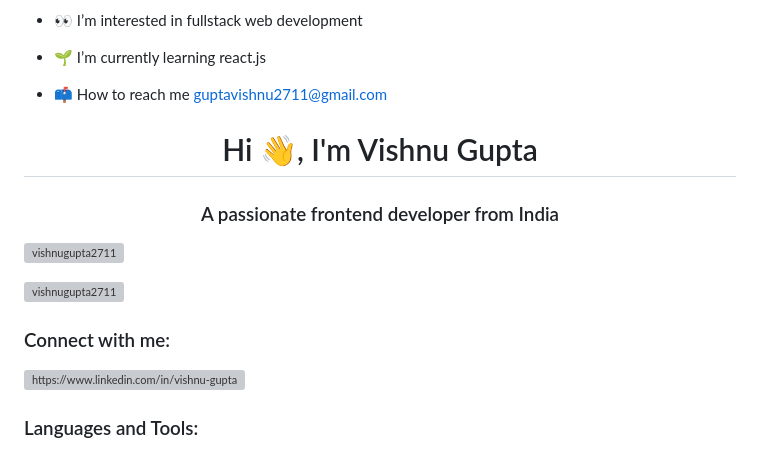
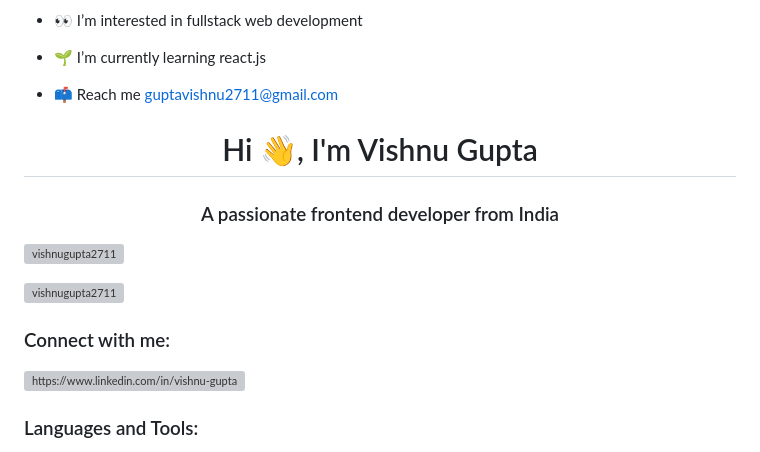
Before and after one commit to Vishnugupta2711/Vishnugupta2711, a Markdown page: README.md, the part around one of its changes. Drawn GitHub-style; grey boxes are pictures that could not be loaded.

```diff
--- a/README.md
+++ b/README.md
@@ -4,7 +4,7 @@
 - 👀 I’m interested in fullstack web development
 - 🌱 I’m currently learning react.js
 
-- 📫 How to reach me guptavishnu2711@gmail.com
+- 📫 Reach me guptavishnu2711@gmail.com
 
 <h1 align="center">Hi 👋, I'm Vishnu Gupta</h1>
 <h3 align="center">A passionate frontend developer from India</h3>
```
Also changed, not shown: other parts of README.md (+1 -1 lines).
